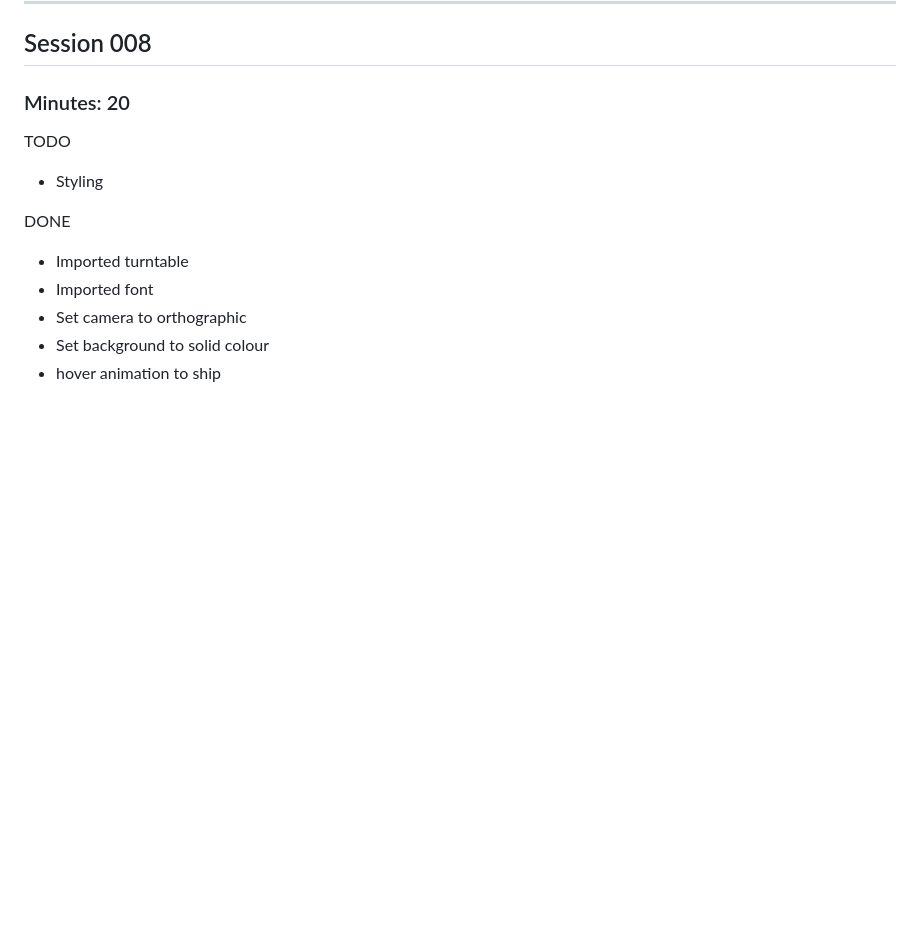
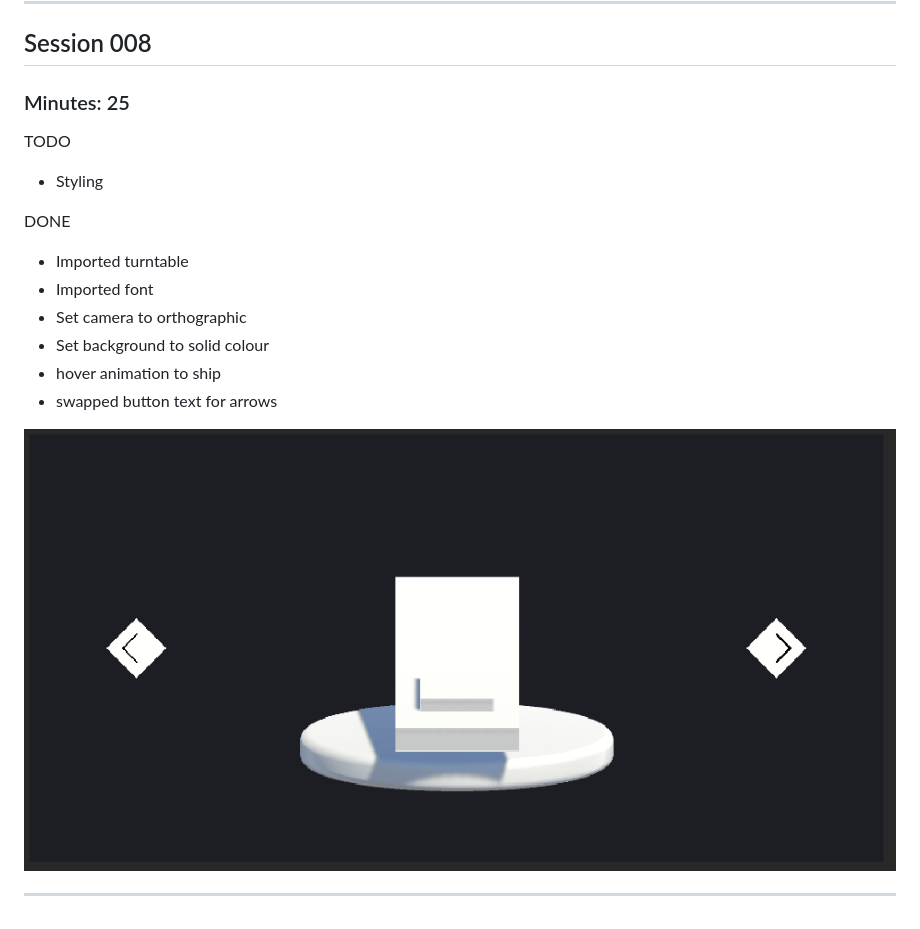
Before and after one commit to En-Be/CarCustomiser, a Markdown page: APPROACH.md, the part around the change. Drawn GitHub-style; pictures changed too: wip/wip_002.gif (added); blank space fills up the shorter version.

Commit message:
styling

```diff
--- a/APPROACH.md
+++ b/APPROACH.md
@@ -140,7 +140,7 @@ DONE
 
 ## Session 008
 
-### Minutes: 20
+### Minutes: 25
 
 TODO
 - Styling
@@ -151,3 +151,8 @@ DONE
 - Set camera to orthographic
 - Set background to solid colour
 - hover animation to ship
+- swapped button text for arrows
+
+![wip_002](wip/wip_002.gif)
+
+---
```
Also changed, not shown: 1 other file.
